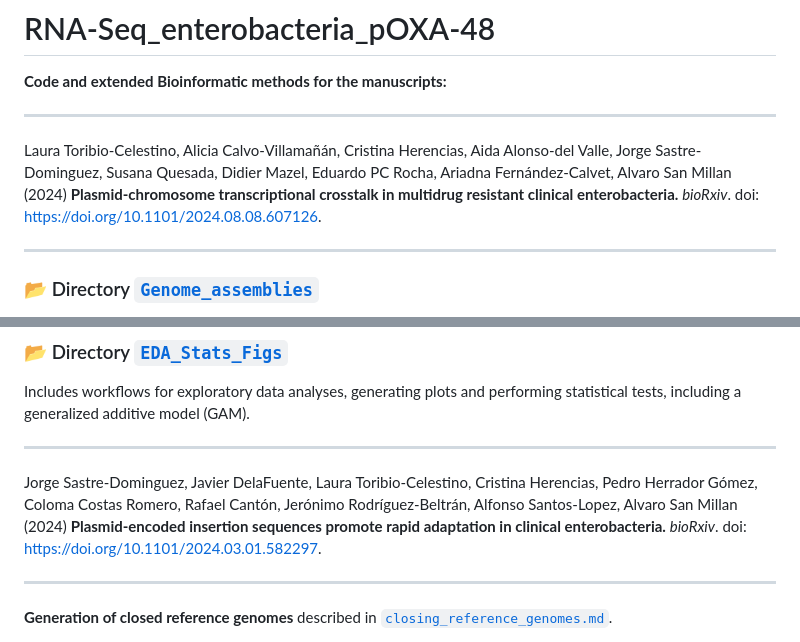
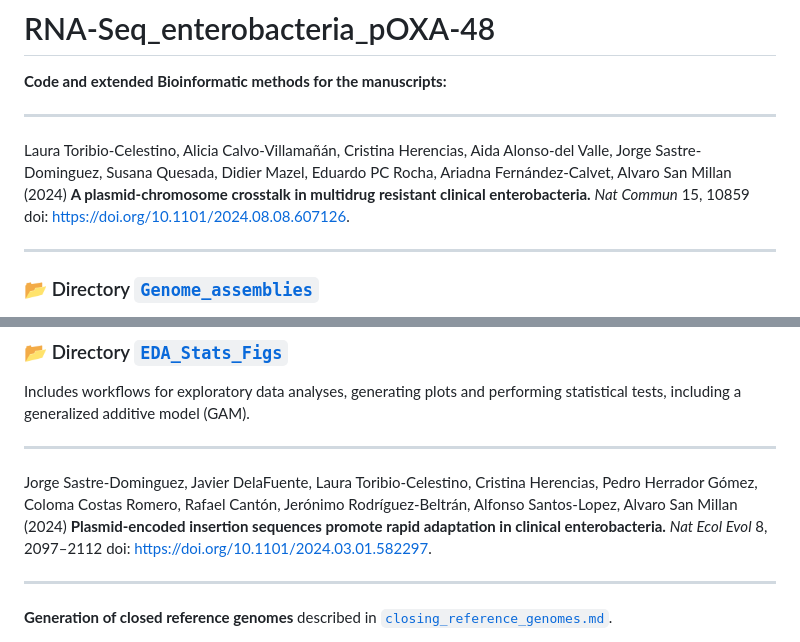
Before and after one commit to LaboraTORIbio/RNA-Seq_enterobacteria_pOXA-48, a Markdown page: README.md, 2 parts joined by grey strips. Drawn GitHub-style.

Commit message:
Updated article citations

```diff
--- a/README.md
+++ b/README.md
@@ -9,7 +9,7 @@
 
 ---
 
-Laura Toribio-Celestino, Alicia Calvo-Villamañán, Cristina Herencias, Aida Alonso-del Valle, Jorge Sastre-Dominguez, Susana Quesada, Didier Mazel, Eduardo PC Rocha, Ariadna Fernández-Calvet, Alvaro San Millan (2024) **Plasmid-chromosome transcriptional crosstalk in multidrug resistant clinical enterobacteria.** *bioRxiv*. doi: https://doi.org/10.1101/2024.08.08.607126.
+Laura Toribio-Celestino, Alicia Calvo-Villamañán, Cristina Herencias, Aida Alonso-del Valle, Jorge Sastre-Dominguez, Susana Quesada, Didier Mazel, Eduardo PC Rocha, Ariadna Fernández-Calvet, Alvaro San Millan (2024) **A plasmid-chromosome crosstalk in multidrug resistant clinical enterobacteria.** *Nat Commun* 15, 10859 doi: [https://doi.org/10.1101/2024.08.08.607126](https://doi.org/10.1038/s41467-024-55169-y).
 
 ---
 
@@ -65,7 +65,7 @@ Includes workflows for exploratory data analyses, generating plots and performin
 
 ---
 
-Jorge Sastre-Dominguez, Javier DelaFuente, Laura Toribio-Celestino, Cristina Herencias, Pedro Herrador Gómez, Coloma Costas Romero, Rafael Cantón, Jerónimo Rodríguez-Beltrán, Alfonso Santos-Lopez, Alvaro San Millan (2024) **Plasmid-encoded insertion sequences promote rapid adaptation in clinical enterobacteria.** *bioRxiv*. doi: https://doi.org/10.1101/2024.03.01.582297.
+Jorge Sastre-Dominguez, Javier DelaFuente, Laura Toribio-Celestino, Cristina Herencias, Pedro Herrador Gómez, Coloma Costas Romero, Rafael Cantón, Jerónimo Rodríguez-Beltrán, Alfonso Santos-Lopez, Alvaro San Millan (2024) **Plasmid-encoded insertion sequences promote rapid adaptation in clinical enterobacteria.** *Nat Ecol Evol* 8, 2097–2112 doi: [https://doi.org/10.1101/2024.03.01.582297](https://doi.org/10.1038/s41559-024-02523-4).
 
 ---
 
```
